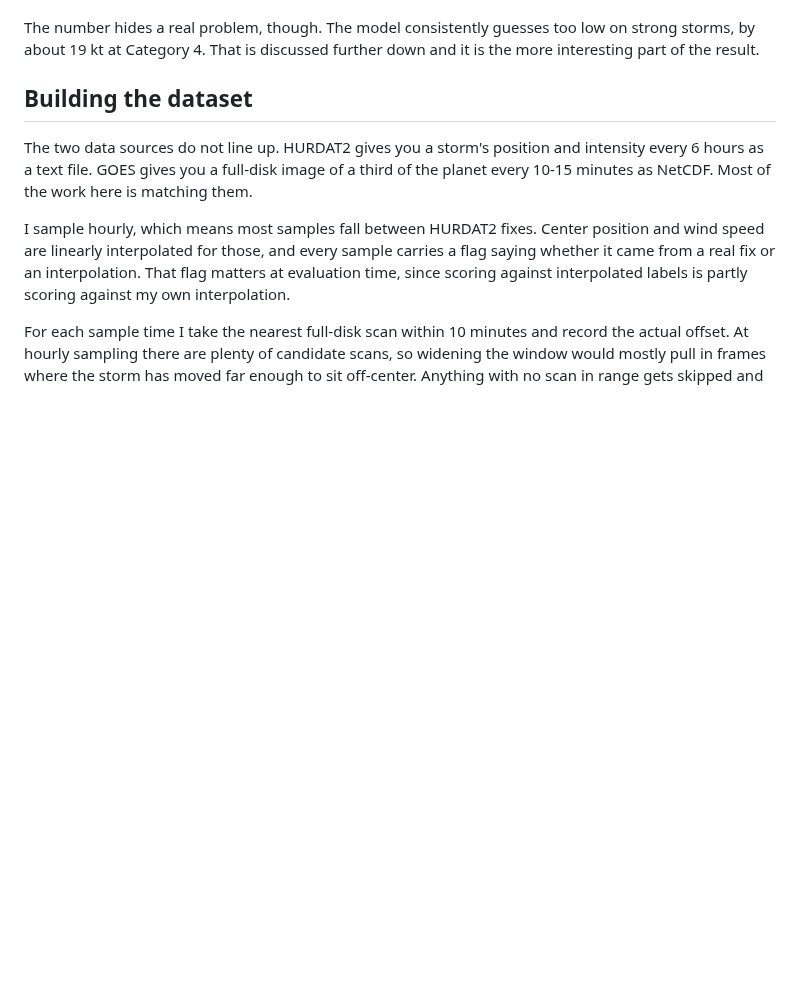
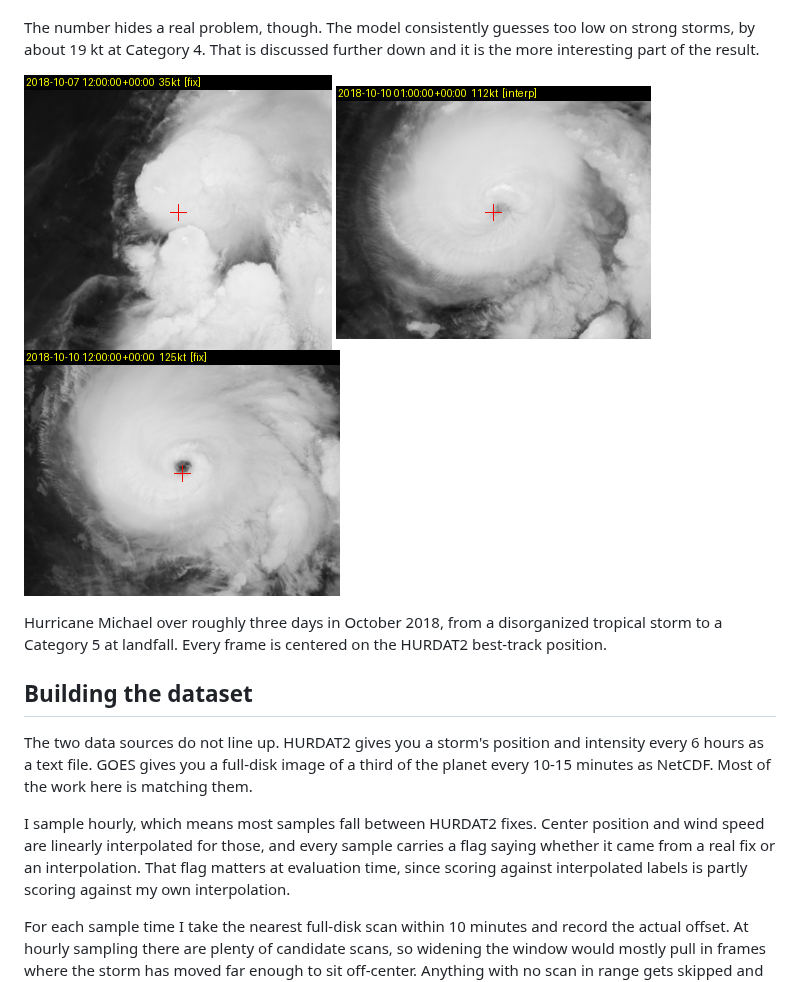
Before and after one commit to jazrs1/hurricane-intensity, a Markdown page: README.md, the part around one of its changes. GitHub-like rendering; pictures changed too: figures/michael_112kt.png (added), figures/michael_125kt.png (added), figures/michael_35kt.png (added); blank space fills up the shorter version.

Commit message:
Add README, figures, training and evaluation scripts

```diff
--- a/README.md
+++ b/README.md
@@ -14,6 +14,14 @@ roughly comparable.
 The number hides a real problem, though. The model consistently guesses too low
 on strong storms, by about 19 kt at Category 4. That is discussed further down
 and it is the more interesting part of the result.
+
+![Michael at 35 kt](figures/michael_35kt.png)
+![Michael at 112 kt](figures/michael_112kt.png)
+![Michael at 125 kt](figures/michael_125kt.png)
+
+Hurricane Michael over roughly three days in October 2018, from a
+disorganized tropical storm to a Category 5 at landfall. Every frame is
+centered on the HURDAT2 best-track position.
 
 ## Building the dataset
 
```
Also changed, not shown: other parts of README.md (+2 -0 lines), logs/decisions.md (+36 -35 lines), 6 other files.
